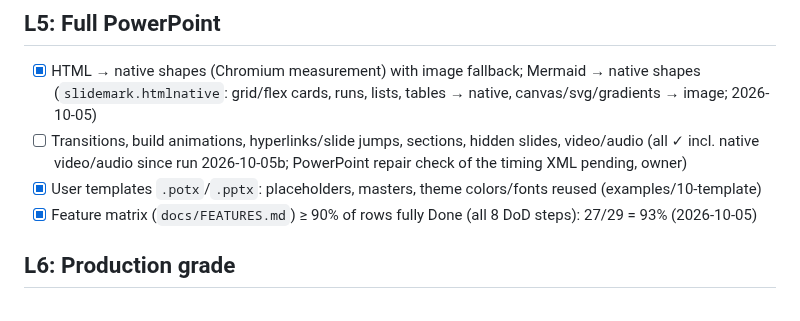
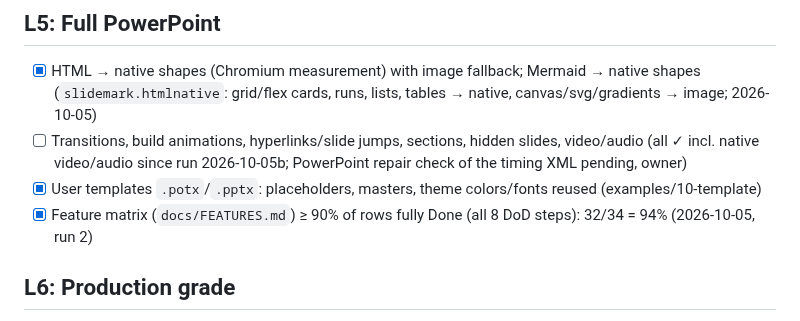
Before and after one commit to LeDat98/SlideMark, a Markdown page: docs/TARGETS.md, the part around the change. GitHub-like rendering.

```diff
--- a/docs/TARGETS.md
+++ b/docs/TARGETS.md
@@ -48,7 +48,7 @@ Token ratios are measured against the python-pptx baseline of the same deck (`be
 - [x] HTML → native shapes (Chromium measurement) with image fallback; Mermaid → native shapes (`slidemark.htmlnative`: grid/flex cards, runs, lists, tables → native, canvas/svg/gradients → image; 2026-10-05)
 - [ ] Transitions, build animations, hyperlinks/slide jumps, sections, hidden slides, video/audio (all ✓ incl. native video/audio since run 2026-10-05b; PowerPoint repair check of the timing XML pending, owner)
 - [x] User templates `.potx`/`.pptx`: placeholders, masters, theme colors/fonts reused (examples/10-template)
-- [x] Feature matrix (`docs/FEATURES.md`) ≥ 90% of rows fully Done (all 8 DoD steps): 27/29 = 93% (2026-10-05)
+- [x] Feature matrix (`docs/FEATURES.md`) ≥ 90% of rows fully Done (all 8 DoD steps): 32/34 = 94% (2026-10-05, run 2)
 
 ## L6: Production grade
 - [ ] 0 "repair" prompts: XSD-valid on 10k fuzzed decks + spot-checked in real PowerPoint each release (XSD half ✓: `bench/xsd_fuzz.py` 10k decks seed 7 → 0 invalid, 2026-10-05; real-PowerPoint spot check pending, owner)
```
Also changed, not shown: README.md (+8 -1 lines), docs/FEATURES.md (+2 -2 lines), examples/12-html-svg-math.md (added, +21 -0 lines), docs/gallery/12-html-svg-math/slide-01.png (added), docs/gallery/12-html-svg-math/slide-02.png (added), 5 other files.
